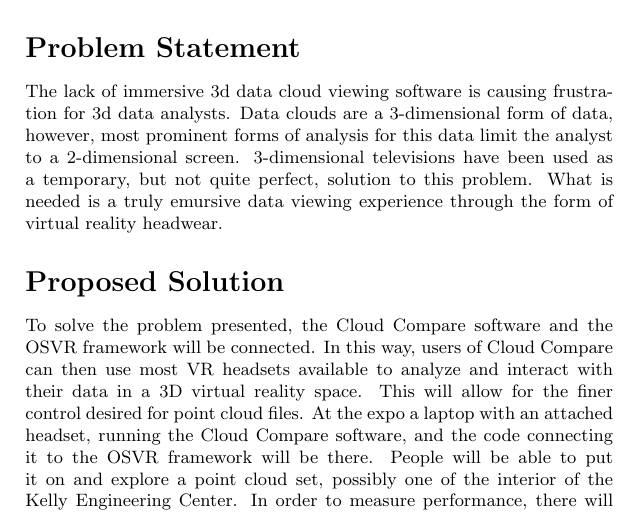
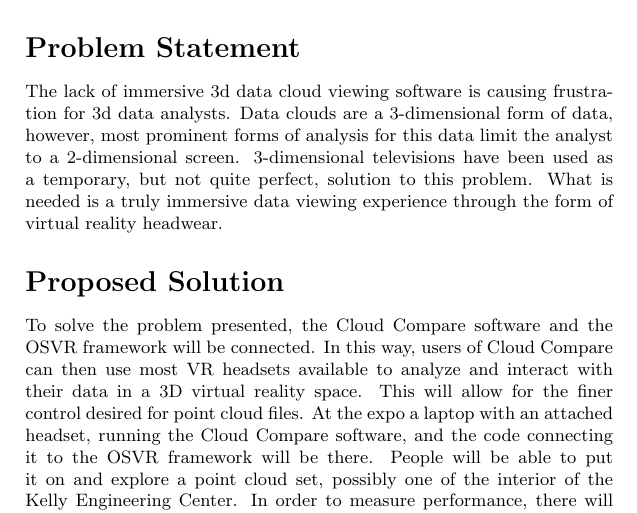
Before and after one commit to fahlmant/cs-senior-project, a LaTeX document (problemstatement/problemstatement.tex): part of page 1 of 2, cut so that both start at the same text. Compiled offline with pdfLaTeX.

Commit message:
statement

```diff
--- a/problemstatement/problemstatement.tex
+++ b/problemstatement/problemstatement.tex
@@ -13,7 +13,7 @@
 
 \section*{Problem Statement}
 
-The lack of immersive 3d data cloud viewing software is causing frustration for 3d data analysts. Data clouds are a 3-dimensional form of data, however, most prominent forms of analysis for this data limit the analyst to a 2-dimensional screen. 3-dimensional televisions have been used as a temporary, but not quite perfect, solution to this problem. What is needed is a truly emursive data viewing experience through the form of virtual reality headwear.
+The lack of immersive 3d data cloud viewing software is causing frustration for 3d data analysts. Data clouds are a 3-dimensional form of data, however, most prominent forms of analysis for this data limit the analyst to a 2-dimensional screen. 3-dimensional televisions have been used as a temporary, but not quite perfect, solution to this problem. What is needed is a truly immersive data viewing experience through the form of virtual reality headwear.
 
 \section*{Proposed Solution}
 
```
